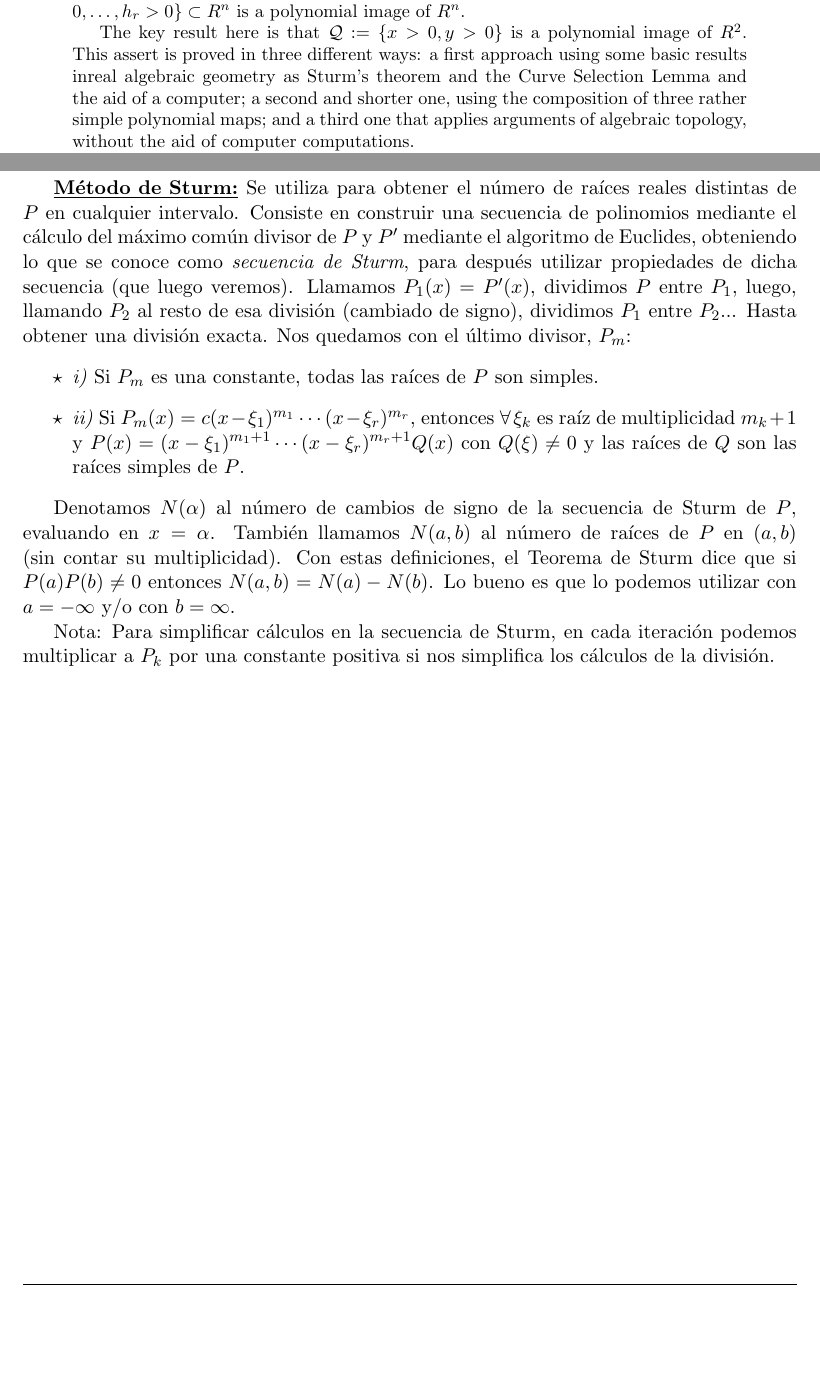
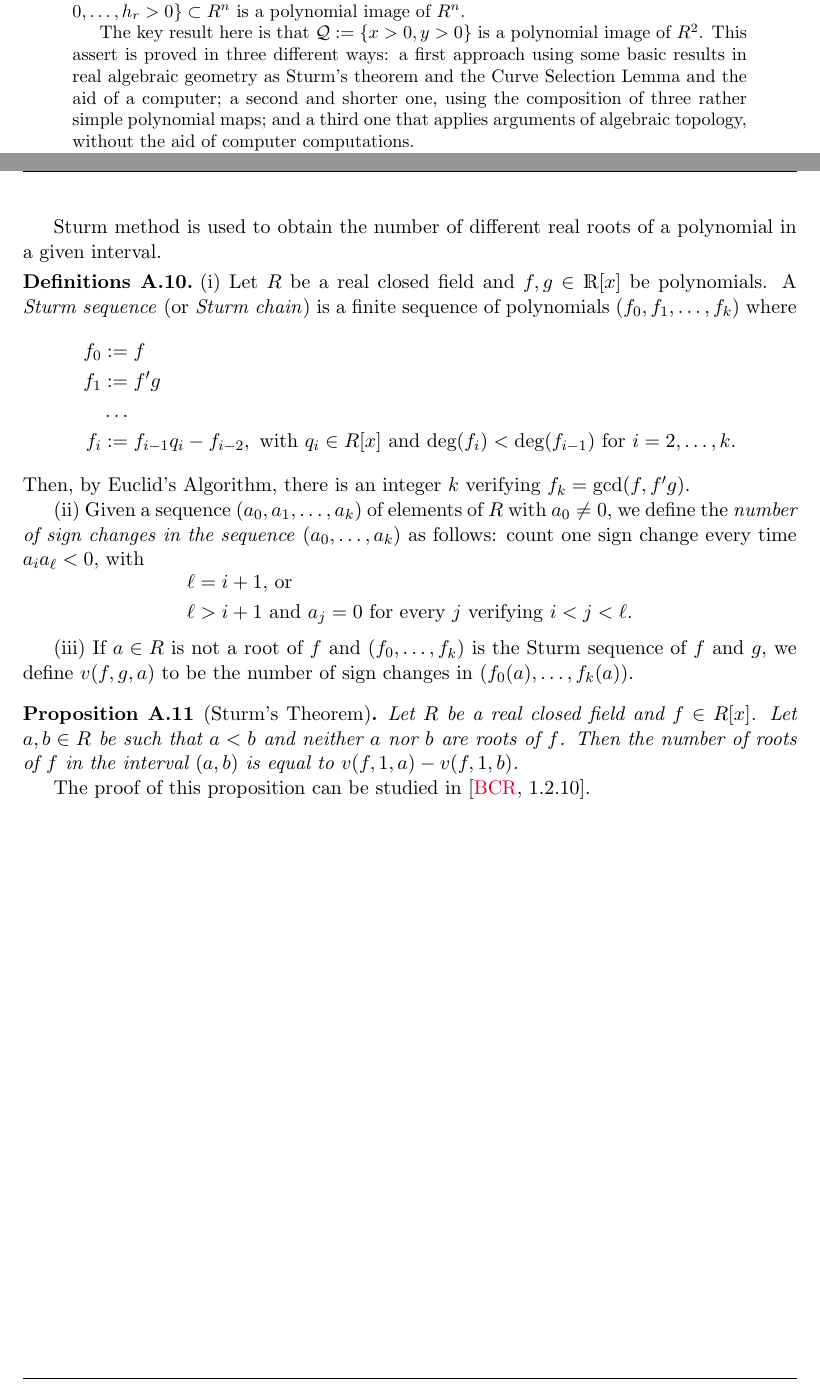
Before and after one commit to iipr/Final-Degree-Project, a LaTeX document (LaTeX/tfg.tex, which reads LaTeX/iipr.sty): two parts of pages 1 and 25 of 27, joined at a grey line, cut so that both start at the same text, the shorter picture padded with empty space. Compiled offline with pdfLaTeX.

Commit message:
Added mynor tweaks

```diff
--- a/LaTeX/iipr.sty
+++ b/LaTeX/iipr.sty
@@ -114,13 +114,13 @@
 \declaretheorem[numberlike=theorem,name={Definition and Examples}]{defexs}    % Definition and Examples
 \declaretheorem[numberlike=theorem,name={Definition and Remarks}]{defrems}    % Definition and Remarks
 \declaretheorem[numberlike=theorem,name={Definitions and Remarks}]{defsrems}    % Definitions and Remarks
-\declaretheorem[numberlike=theorem,name={Definitions}]{definitions}    % Definitions
+\declaretheorem[numberlike=theorem,style=defn,name={Definitions}]{definitions}    % Definitions
 \declaretheorem[numberlike=theorem,name={Notation and Remarks}]{notobs}    % Notation and Remarks
 \declaretheorem[numberlike=theorem,name={Definition and Comment}]{defcomm}    % Definition and Comment
 \declaretheorem[numberlike=theorem,name={Definition and Comments}]{defcomms}    % Definition and Comments
 \declaretheorem[numberlike=theorem,name={Definitions and Notations}]{defnots}    % Definitions and Notations
 \declaretheorem[numberlike=theorem,name={Definitions and Proposition}]{defspro}    % Definitions and Proposition
-\declaretheorem[numberlike=theorem,name={Examples}]{examples}    % Examples
+\declaretheorem[numberlike=theorem,style=defn,name={Examples}]{examples}    % Examples
 \declaretheorem[numberlike=theorem,name={Open Question}]{quest}    % Open Question
 \declaretheorem[numberlike=theorem,name={Open Questions}]{quests}    % Open Questions
 \declaretheorem[numberlike=theorem,name={Construction}]{constr}    % Construction
--- a/LaTeX/tfg.tex
+++ b/LaTeX/tfg.tex
@@ -44,7 +44,7 @@ Let $R$ be a real closed field and $n\geq 2$. Then:
 
 (2) Given independent linear forms $h_1,\dots,h_r$ of $R^n$, the semialgebraic set $\{h_1>0,\dots,h_r>0\}\subset R^n$ is a polynomial image of $R^n$.
 
-The key result here is that $\Qu:=\{x>0,y>0\}$ is a polynomial image of $R^2$. This assert is proved in three different ways: a first approach using some basic results inreal algebraic geometry as Sturm's theorem and the Curve Selection Lemma and the aid of a computer; a second and shorter one, using the composition of three rather simple polynomial maps; and a third one that applies arguments of algebraic topology, without the aid of computer computations.
+The key result here is that $\Qu:=\{x>0,y>0\}$ is a polynomial image of $R^2$. This assert is proved in three different ways: a first approach using some basic results in real algebraic geometry as Sturm's theorem and the Curve Selection Lemma and the aid of a computer; a second and shorter one, using the composition of three rather simple polynomial maps; and a third one that applies arguments of algebraic topology, without the aid of computer computations.
 
 	(...)
 \end{abstract}
@@ -673,15 +675,34 @@ Observe that, by its very definition, it makes sense to define the germs $C_{i,p
 \begin{definition} \label{puiseux} It is proved in \cite[pp. 98-102]{w} that given an algebraically closed field $K$ and an indeterminate ${\tt t}$ over $K$, the field $K\left(\set{{\tt t}^*}\right)$ of \em Puiseux series \em with coefficients in $K$ is algebraically closed. As it is an algebraic extension of the field $K\left({\tt t}t\right)$ of rational functions over $K$, the field $K\left(\set{{\tt t}^*}\right)$ is an algebraic closure of the field $F({\tt t})$ for every subfield $F$ of $K$ such that the field extension $K|F$ is algebraic. In particular, for $F:=\R$ it follows that $\C\left(\set{{\tt t}^*}\right)$ is an algebraic closure of $\R({\tt t})$.
 \end{definition}
 
- \textbf{\underline{Método de Sturm:}} Se utiliza para obtener el número de raíces reales distintas de $P$ en cualquier intervalo. Consiste en construir una secuencia de polinomios mediante el cálculo del máximo común divisor de $P$ y $P'$ mediante el algoritmo de Euclides, obteniendo lo que se conoce como \textit{secuencia de Sturm}, para después utilizar propiedades de dicha secuencia (que luego veremos). Llamamos $P_1(x) = P'(x)$, dividimos $P$ entre $P_1$, luego, llamando $P_2$ al resto de esa división (cambiado de signo), dividimos $P_1$ entre $P_2$... Hasta obtener una división exacta. Nos quedamos con el último divisor, $P_m$:
-	\begin{itemize}
-	\item \textit{i)} Si $P_m$ es una constante, todas las raíces de $P$ son simples.
-	\item \textit{ii)} Si $P_m(x) = c(x-\xi_1)^{m_1}\cdots (x-\xi_r)^{m_r}$, entonces $\forall \xi_k$ es raíz de multiplicidad $m_k + 1$ y $P(x) = (x-\xi_1)^{m_1+1}\cdots (x-\xi_r)^{m_r+1}Q(x)$ con $Q(\xi) \ne 0$ y las raíces de $Q$ son las raíces simples de $P$.
-	\end{itemize}
+Sturm method is used to obtain the number of different real roots of a polynomial in a given interval.
 
-Denotamos $N(\alpha)$ al número de cambios de signo de la secuencia de Sturm de $P$, evaluando en $x=\alpha$. También llamamos $N(a, b)$ al número de raíces de $P$ en $(a, b)$ (sin contar su multiplicidad). Con estas definiciones, el Teorema de Sturm dice que si $P(a)P(b) \ne 0$ entonces $N(a, b) = N(a) - N(b)$. Lo bueno es que lo podemos utilizar con $a = -\infty$ y/o con $b = \infty$.
+\begin{definitions}\label{sturmSeq} (i) Let $R$ be a real closed field and $f,g\in\R[x]$ be polynomials. A  \emph{Sturm sequence} (or \emph{Sturm chain}) is a finite sequence of polynomials $(f_0, f_1, \dots, f_k)$ where
+\begin{equation*}
+\begin{aligned}
+f_0 &:= f\\
+f_1 &:= f'g\\
+& \dots\\
+f_i &:= f_{i-1}q_i - f_{i-2}, \text{ with } q_{i}\in R[x] \text{ and } \text{deg}(f_{i}) < \text{deg}(f_{i-1}) \text{ for } i = 2, \dots, k.\\
+\end{aligned}
+\end{equation*}
+	Then, by Euclid's Algorithm, there is an integer $k$ verifying $f_k = \text{gcd}(f, f'g)$.
 
-Nota: Para simplificar cálculos en la secuencia de Sturm, en cada iteración podemos multiplicar a $P_k$ por una constante positiva si nos simplifica los cálculos de la división.
+(ii) Given a sequence $(a_0, a_1, \dots, a_k)$ of elements of $R$ with $a_0 \ne 0$, we define the \emph{number of sign changes in the sequence} $(a_0, \dots, a_k)$ as follows: count one sign change every time $a_ia_{\ell} < 0$, with
+\begin{equation*}
+\begin{aligned}
+&\ell = i + 1 \text{, or }\\
+&\ell > i + 1 \text{ and } a_j = 0 \text{ for every } j \text{ verifying  } i < j < \ell.\\
+\end{aligned}
+\end{equation*}
+
+(iii) If $a \in R$ is not a root of $f$ and $(f_0, \dots, f_k)$ is the Sturm sequence of $f$ and $g$, we define $v(f, g, a)$ to be the number of sign changes in $(f_0(a), \dots, f_k(a))$.
+\end{definitions}
+\begin{proposition}[Sturm's Theorem]\label{sturm}
+Let $R$ be a real closed field and $f \in R[x]$. Let $a, b \in R$ be such that $a < b$ and neither $a$ nor $b$ are roots of $f$. Then the number of roots of $f$ in the interval $(a, b)$ is equal to $v(f, 1, a) - v(f, 1, b)$.
+
+\em The proof of this proposition can be studied in \cite[1.2.10]{bcr}. \em
+\end{proposition}
 
 
 \end{chapter}
```
Also changed, not shown: LaTeX/tfg.pdf, LaTeX/tfg.tex (34 more changed lines), 1 other file.
